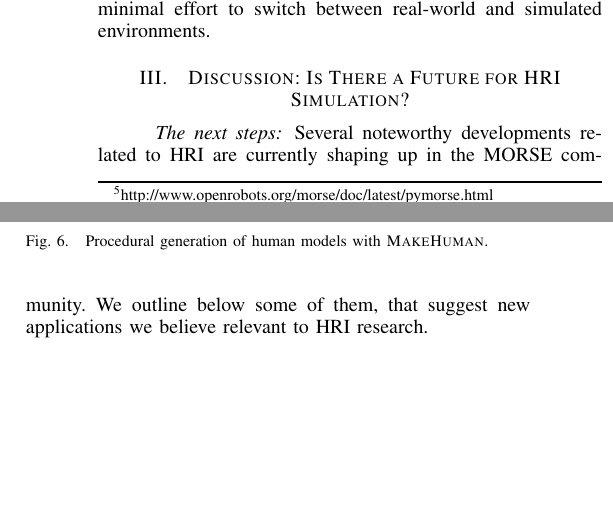
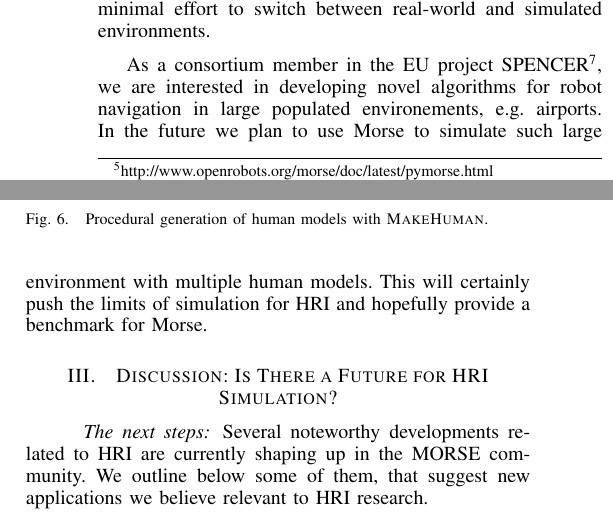
Before and after one commit to morse-simulator/publication-iros2014-hri, a LaTeX paper (main.tex): two parts of the columns of page 4 of 5, joined at a grey line, cut so that both start at the same text, the shorter picture padded with empty space. Compiled offline with pdfLaTeX.

Commit message:
reference to SPENCER and some future use of morse in scenario 5

```diff
--- a/main.tex
+++ b/main.tex
@@ -413,6 +413,13 @@ effort to switch between real-world and simulated environments.
 %      not fit)
 % there is no full human posture as /tf topic for ros
 
+% future use of morse
+As a consortium member in the EU project SPENCER\footnote{\url{http://www.spencer.eu}}, we
+are interested in developing novel algorithms for robot navigation in large populated
+environements, e.g. airports. In the future we plan to use Morse to simulate such large
+environment with multiple human models. This will certainly push the limits of simulation
+for HRI and hopefully provide a benchmark for Morse.
+
 \section{Discussion: Is There a Future for HRI Simulation?}
 
 
```
